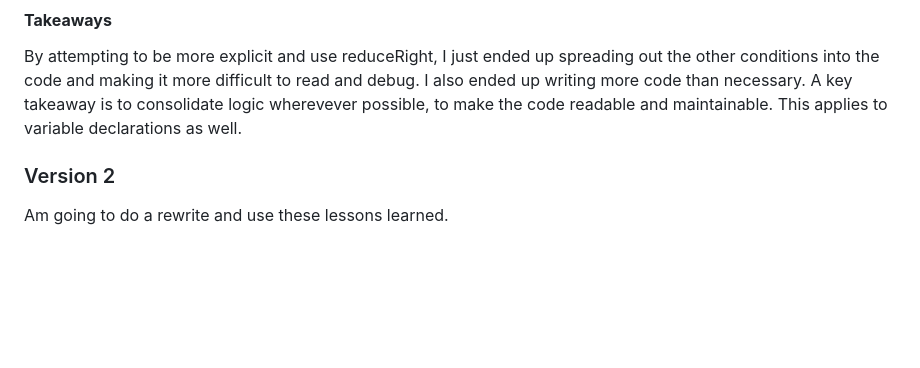
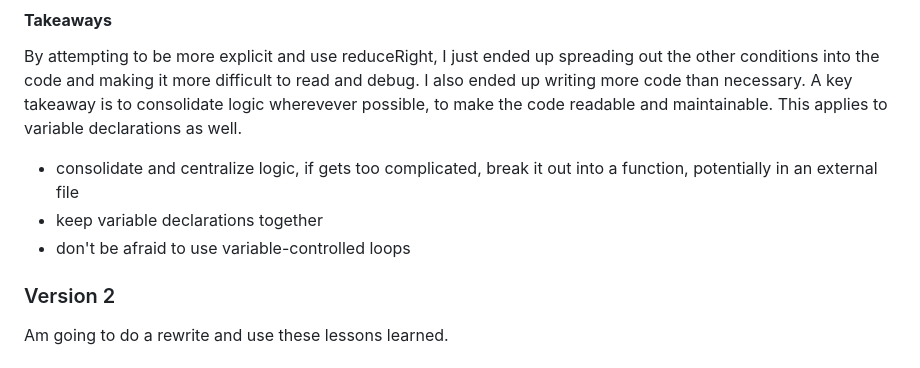
Before and after one commit to dougdyson/katas, a Markdown page: challenges/addingBigNumbers/notes.md, the part around the change. Drawn GitHub-style; blank space fills up the shorter version.

Commit message:
update notes

```diff
--- a/challenges/addingBigNumbers/notes.md
+++ b/challenges/addingBigNumbers/notes.md
@@ -65,5 +65,9 @@ Running the code through ChatGPT for suggestion revealed that I had spread out t
 #### **Takeaways**
 By attempting to be more explicit and use reduceRight, I just ended up spreading out the other conditions into the code and making it more difficult to read and debug. I also ended up writing more code than necessary. A key takeaway is to consolidate logic wherevever possible, to make the code readable and maintainable. This applies to variable declarations as well.
 
+- consolidate and centralize logic, if gets too complicated, break it out into a function, potentially in an external file
+- keep variable declarations together
+- don't be afraid to use variable-controlled loops
+
 ### Version 2
 Am going to do a rewrite and use these lessons learned.
```
